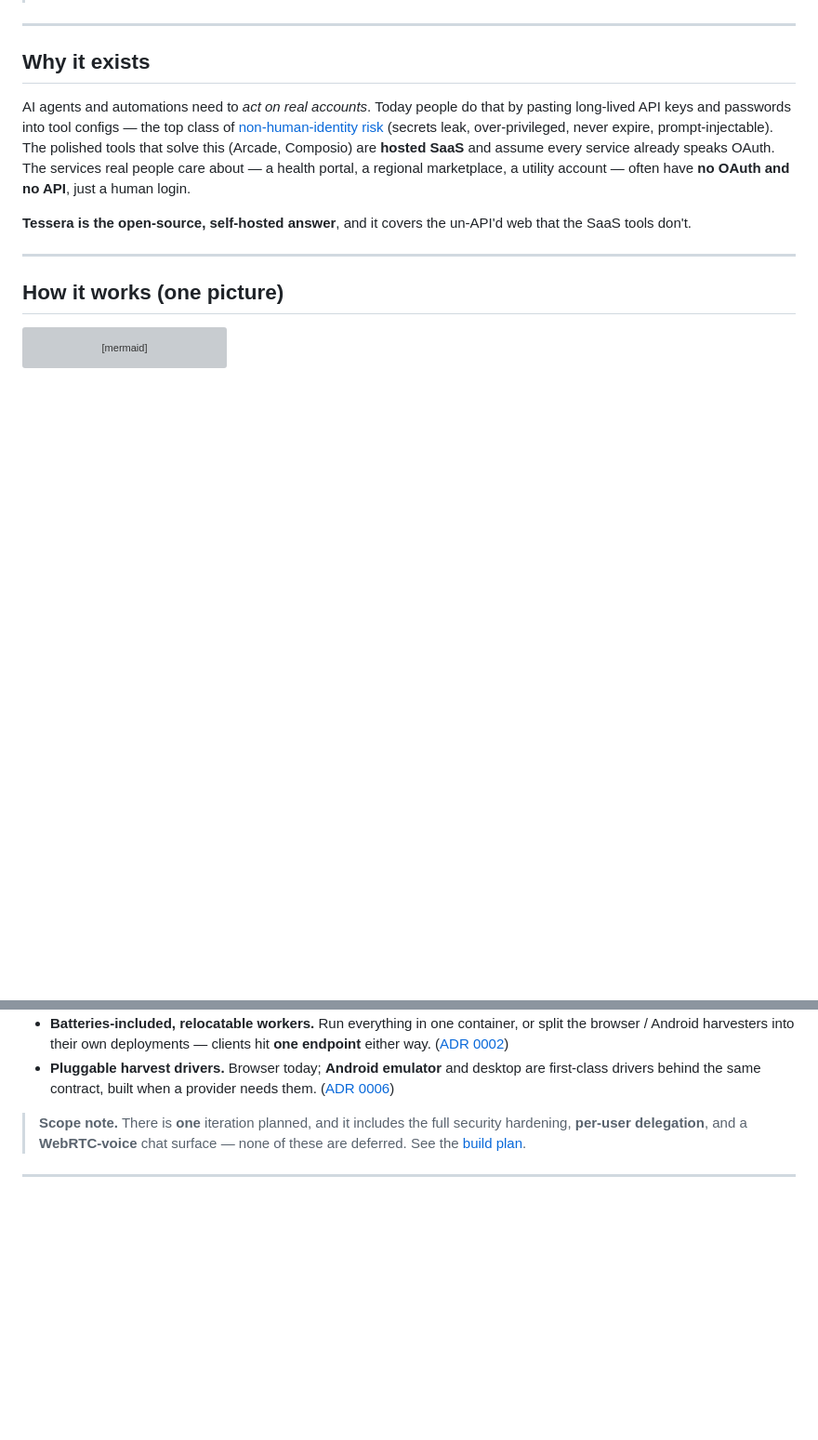
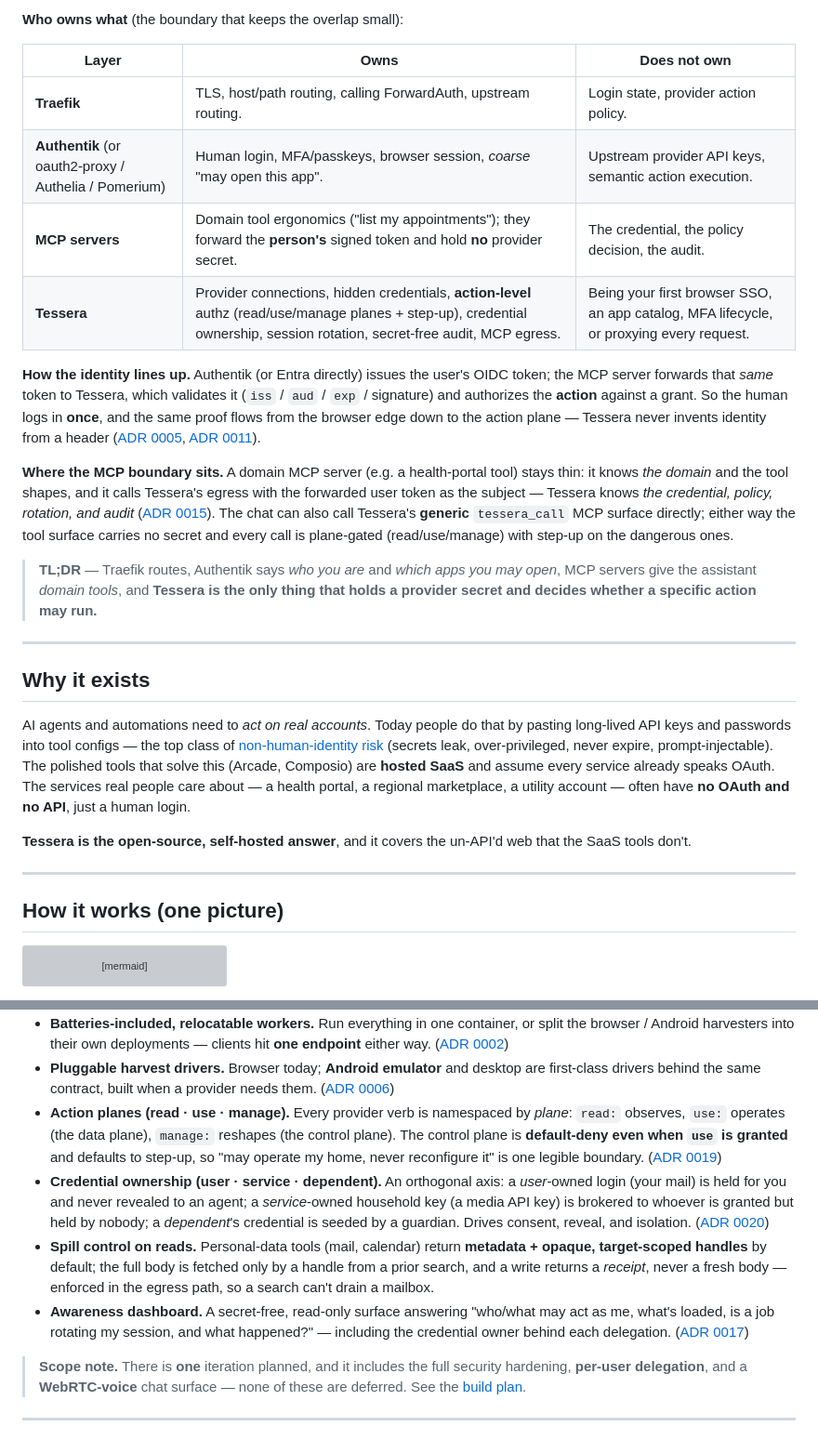
Before and after one commit to dragoshont/tessera, a Markdown page: README.md, 2 parts joined by grey strips. Shown at 93% size. GitHub-like rendering; blank space fills up the shorter version; grey boxes are pictures that could not be loaded.

```diff
--- a/README.md
+++ b/README.md
@@ -63,3 +108,32 @@ access; you don't think about the rest.
+**Who owns what** (the boundary that keeps the overlap small):
+
+| Layer | Owns | Does **not** own |
+|---|---|---|
+| **Traefik** | TLS, host/path routing, calling ForwardAuth, upstream routing. | Login state, provider action policy. |
+| **Authentik** (or oauth2-proxy / Authelia / Pomerium) | Human login, MFA/passkeys, browser session, *coarse* "may open this app". | Upstream provider API keys, semantic action execution. |
+| **MCP servers** | Domain tool ergonomics ("list my appointments"); they forward the **person's** signed token and hold **no** provider secret. | The credential, the policy decision, the audit. |
+| **Tessera** | Provider connections, hidden credentials, **action-level** authz (read/use/manage planes + step-up), credential ownership, session rotation, secret-free audit, MCP egress. | Being your first browser SSO, an app catalog, MFA lifecycle, or proxying every request. |
+
+**How the identity lines up.** Authentik (or Entra directly) issues the user's
+OIDC token; the MCP server forwards that *same* token to Tessera, which validates
+it (`iss` / `aud` / `exp` / signature) and authorizes the **action** against a
+grant. So the human logs in **once**, and the same proof flows from the browser
+edge down to the action plane — Tessera never invents identity from a header
+([ADR 0005](docs/adr/0005-identity-first-fail-closed.md),
+[ADR 0011](docs/adr/0011-identity-provider-sso.md)).
+
+**Where the MCP boundary sits.** A domain MCP server (e.g. a health-portal tool)
+stays thin: it knows *the domain* and the tool shapes, and it calls Tessera's
+egress with the forwarded user token as the subject — Tessera knows *the
+credential, policy, rotation, and audit*
+([ADR 0015](docs/adr/0015-mcp-egress-through-tessera.md)). The chat can also call
+Tessera's **generic** `tessera_call` MCP surface directly; either way the tool
+surface carries no secret and every call is plane-gated (read/use/manage) with
+step-up on the dangerous ones.
+
+> **TL;DR** — Traefik routes, Authentik says *who you are* and *which apps you may
+> open*, MCP servers give the assistant *domain tools*, and **Tessera is the only
+> thing that holds a provider secret and decides whether a specific action may run.**
 
 ---
 
@@ -120,6 +194,24 @@ in **[docs/architecture.md](docs/architecture.md)**.
 - **Pluggable harvest drivers.** Browser today; **Android emulator** and desktop
   are first-class drivers behind the same contract, built when a provider needs
   them. ([ADR 0006](docs/adr/0006-harvest-drivers.md))
+- **Action planes (read · use · manage).** Every provider verb is namespaced by
+  *plane*: `read:` observes, `use:` operates (the data plane), `manage:` reshapes
+  (the control plane). The control plane is **default-deny even when `use` is
+  granted** and defaults to step-up, so "may operate my home, never reconfigure it"
+  is one legible boundary. ([ADR 0019](docs/adr/0019-app-integrations-and-user-delegated-actions.md))
+- **Credential ownership (user · service · dependent).** An orthogonal axis: a
+  *user*-owned login (your mail) is held for you and never revealed to an agent; a
+  *service*-owned household key (a media API key) is brokered to whoever is granted
+  but held by nobody; a *dependent*'s credential is seeded by a guardian. Drives
+  consent, reveal, and isolation. ([ADR 0020](docs/adr/0020-credential-ownership.md))
+- **Spill control on reads.** Personal-data tools (mail, calendar) return
+  **metadata + opaque, target-scoped handles** by default; the full body is fetched
+  only by a handle from a prior search, and a write returns a *receipt*, never a
+  fresh body — enforced in the egress path, so a search can't drain a mailbox.
+- **Awareness dashboard.** A secret-free, read-only surface answering "who/what may
+  act as me, what's loaded, is a job rotating my session, and what happened?" —
+  including the credential owner behind each delegation.
+  ([ADR 0017](docs/adr/0017-awareness-dashboard.md))
 
 > **Scope note.** There is **one** iteration planned, and it includes the full
 > security hardening, **per-user delegation**, and a **WebRTC-voice** chat surface
```
Also changed, not shown: other parts of README.md (+51 -6 lines).
